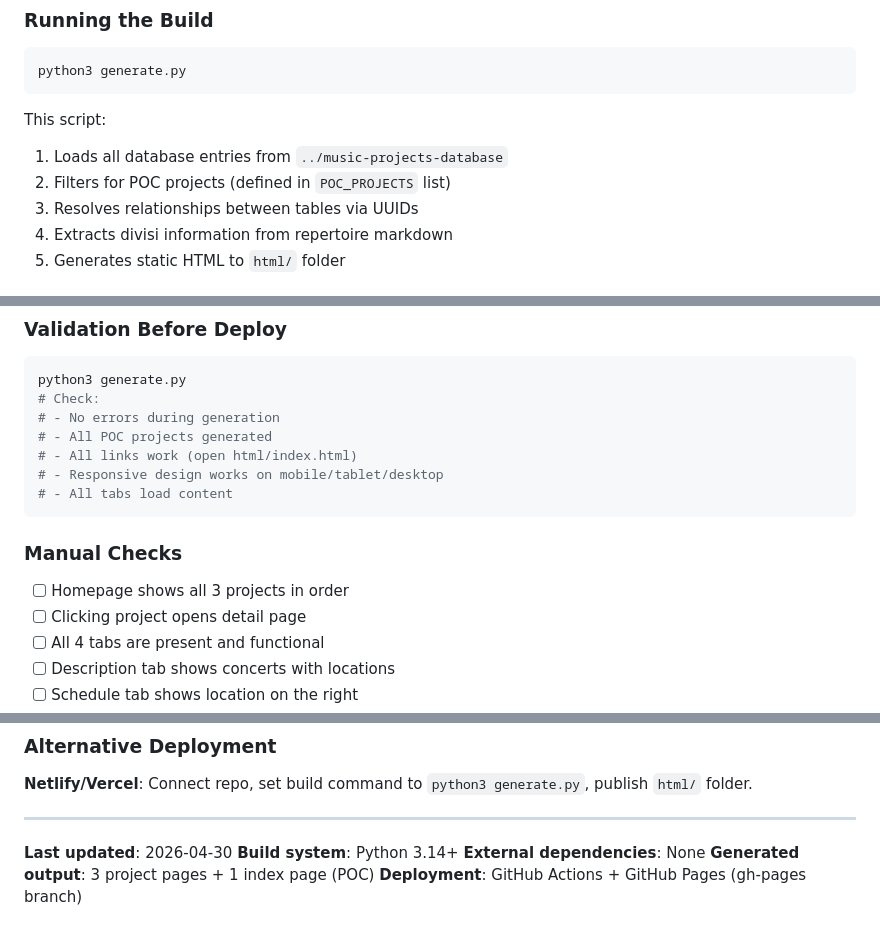
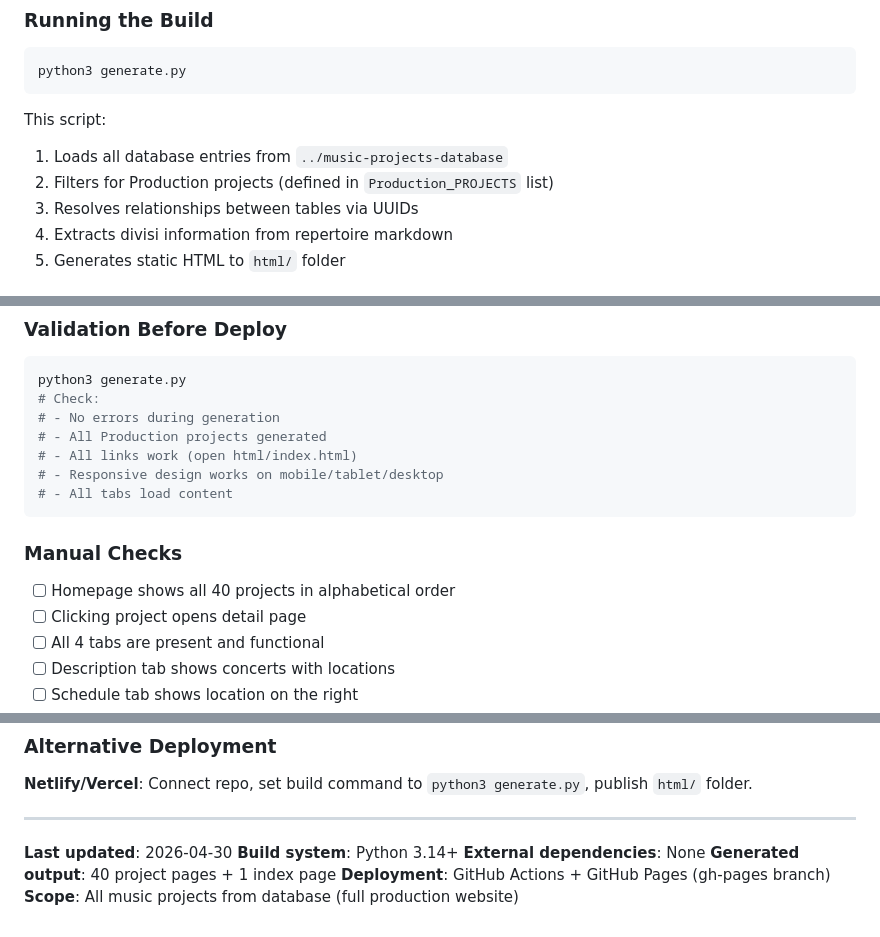
Before and after one commit to enrico-laboratory/music-projects-website, a Markdown page: CLAUDE.md, 3 parts joined by grey strips. GitHub-like rendering.

```diff
--- a/CLAUDE.md
+++ b/CLAUDE.md
@@ -40,7 +40,7 @@ python3 generate.py
 
 This script:
 1. Loads all database entries from `../music-projects-database`
-2. Filters for POC projects (defined in `POC_PROJECTS` list)
+2. Filters for Production projects (defined in `Production_PROJECTS` list)
 3. Resolves relationships between tables via UUIDs
 4. Extracts divisi information from repertoire markdown
 5. Generates static HTML to `html/` folder
@@ -275,7 +269,7 @@ The website repo does NOT contain database files. It only contains:
 python3 generate.py
 # Check:
 # - No errors during generation
-# - All POC projects generated
+# - All Production projects generated
 # - All links work (open html/index.html)
 # - Responsive design works on mobile/tablet/desktop
 # - All tabs load content
@@ -283,7 +277,7 @@ python3 generate.py
 
 ### Manual Checks
 
-- [ ] Homepage shows all 3 projects in order
+- [ ] Homepage shows all 40 projects in alphabetical order
 - [ ] Clicking project opens detail page
 - [ ] All 4 tabs are present and functional
 - [ ] Description tab shows concerts with locations
@@ -334,5 +328,6 @@ To use the custom domain `projects.enricoruggieri.com`:
 **Last updated**: 2026-04-30
 **Build system**: Python 3.14+
 **External dependencies**: None
-**Generated output**: 3 project pages + 1 index page (POC)
+**Generated output**: 40 project pages + 1 index page
 **Deployment**: GitHub Actions + GitHub Pages (gh-pages branch)
+**Scope**: All music projects from database (full production website)
```
Also changed, not shown: other parts of CLAUDE.md (+10 -16 lines).
